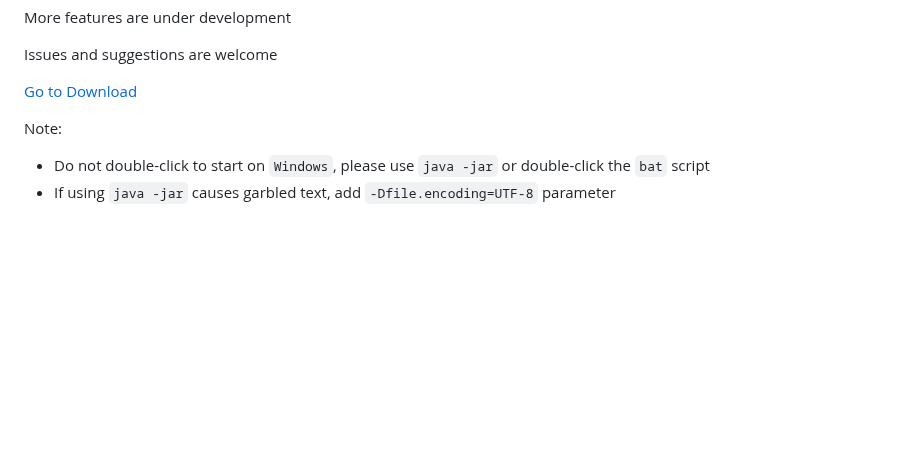
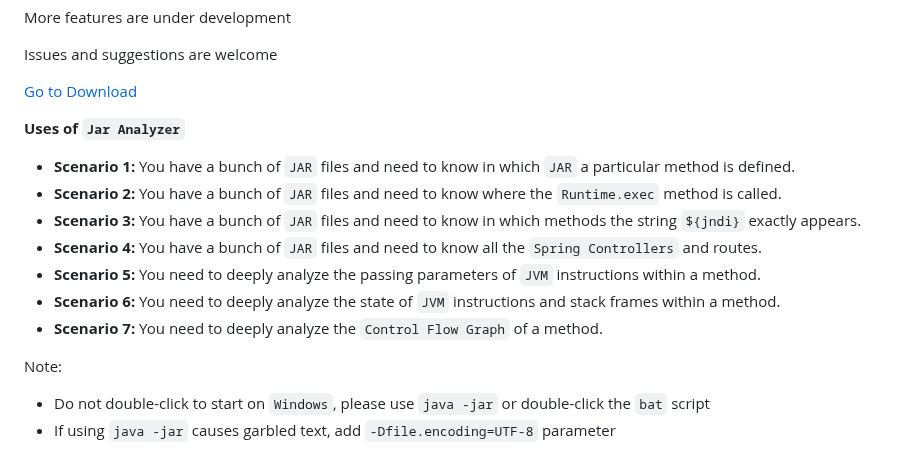
Before and after one commit to jar-analyzer/jar-analyzer, a Markdown page: doc/README-en.md, the part around the change. Rendered like a GitHub page; blank space fills up the shorter version.

```diff
--- a/doc/README-en.md
+++ b/doc/README-en.md
@@ -21,6 +21,15 @@ More features are under development
 Issues and suggestions are welcome
 
 [Go to Download](https://github.com/jar-analyzer/jar-analyzer/releases/latest)
+
+**Uses of `Jar Analyzer`**
+- **Scenario 1:** You have a bunch of `JAR` files and need to know in which `JAR` a particular method is defined.
+- **Scenario 2:** You have a bunch of `JAR` files and need to know where the `Runtime.exec` method is called.
+- **Scenario 3:** You have a bunch of `JAR` files and need to know in which methods the string `${jndi}` exactly appears.
+- **Scenario 4:** You have a bunch of `JAR` files and need to know all the `Spring Controllers` and routes.
+- **Scenario 5:** You need to deeply analyze the passing parameters of `JVM` instructions within a method.
+- **Scenario 6:** You need to deeply analyze the state of `JVM` instructions and stack frames within a method.
+- **Scenario 7:** You need to deeply analyze the `Control Flow Graph` of a method.
 
 Note:
 - Do not double-click to start on `Windows`, please use `java -jar` or double-click the `bat` script
```
Also changed, not shown: README.md (+9 -0 lines).
